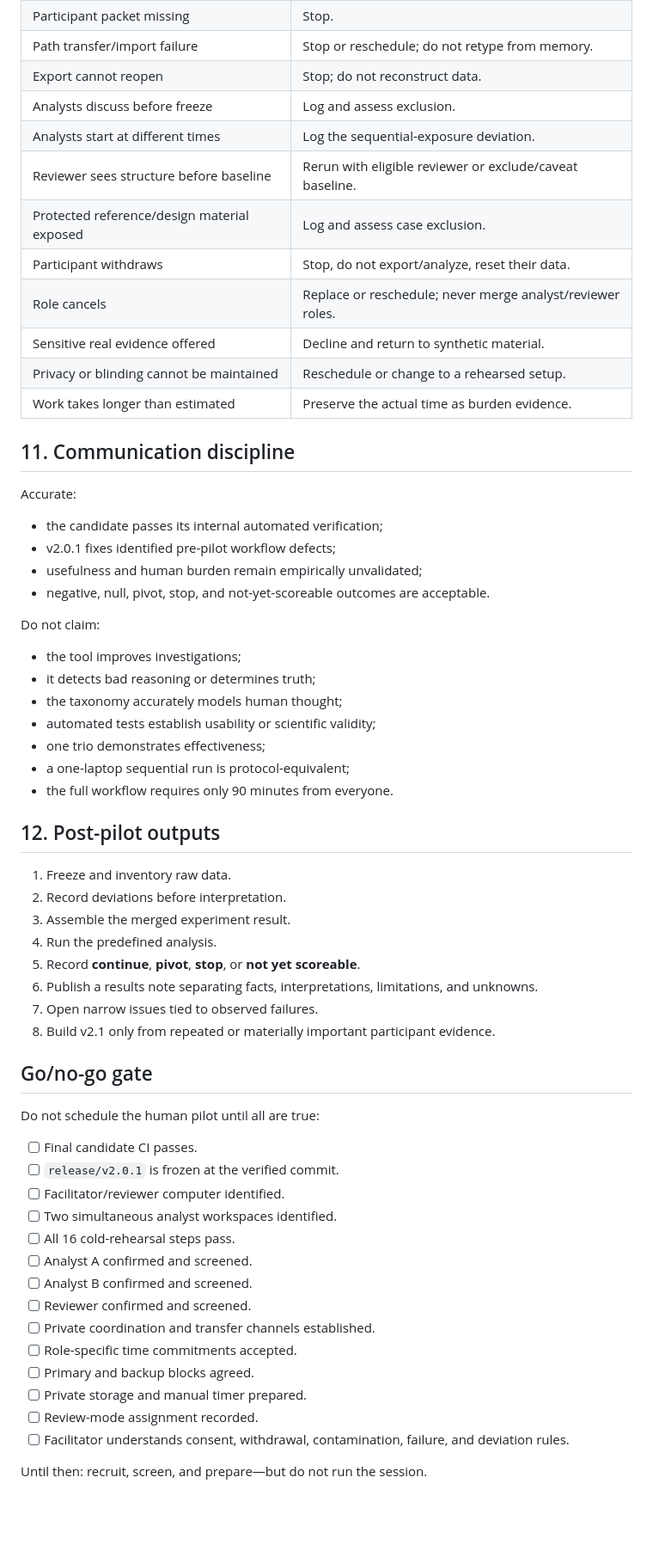
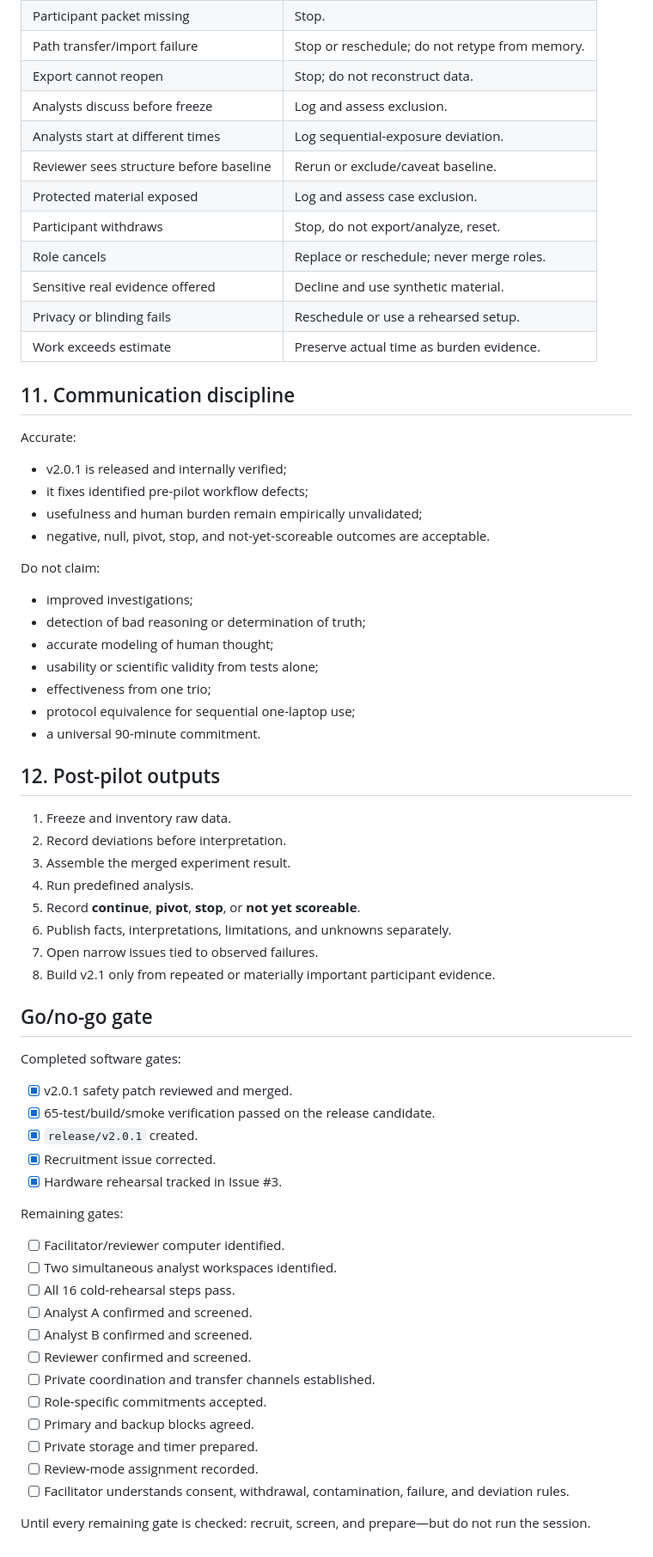
Before and after one commit to GnomeMan4201/reasoning-diff-lab, a Markdown page: docs/PRE_PILOT_READINESS_AUDIT.md, the part around one of its changes. Shown at 86% size. GitHub-like rendering; blank space fills up the shorter version.

Commit message:
Finalize released readiness audit state

```diff
--- a/docs/PRE_PILOT_READINESS_AUDIT.md
+++ b/docs/PRE_PILOT_READINESS_AUDIT.md
@@ -151,51 +149,57 @@ Preserve untouched originals and analyze copies. Do not commit participant prose
 | Path transfer/import failure | Stop or reschedule; do not retype from memory. |
 | Export cannot reopen | Stop; do not reconstruct data. |
 | Analysts discuss before freeze | Log and assess exclusion. |
-| Analysts start at different times | Log the sequential-exposure deviation. |
-| Reviewer sees structure before baseline | Rerun with eligible reviewer or exclude/caveat baseline. |
-| Protected reference/design material exposed | Log and assess case exclusion. |
-| Participant withdraws | Stop, do not export/analyze, reset their data. |
-| Role cancels | Replace or reschedule; never merge analyst/reviewer roles. |
-| Sensitive real evidence offered | Decline and return to synthetic material. |
-| Privacy or blinding cannot be maintained | Reschedule or change to a rehearsed setup. |
-| Work takes longer than estimated | Preserve the actual time as burden evidence. |
+| Analysts start at different times | Log sequential-exposure deviation. |
+| Reviewer sees structure before baseline | Rerun or exclude/caveat baseline. |
+| Protected material exposed | Log and assess case exclusion. |
+| Participant withdraws | Stop, do not export/analyze, reset. |
+| Role cancels | Replace or reschedule; never merge roles. |
+| Sensitive real evidence offered | Decline and use synthetic material. |
+| Privacy or blinding fails | Reschedule or use a rehearsed setup. |
+| Work exceeds estimate | Preserve actual time as burden evidence. |
 
 ## 11. Communication discipline
 
 Accurate:
 
-- the candidate passes its internal automated verification;
-- v2.0.1 fixes identified pre-pilot workflow defects;
+- v2.0.1 is released and internally verified;
+- it fixes identified pre-pilot workflow defects;
 - usefulness and human burden remain empirically unvalidated;
 - negative, null, pivot, stop, and not-yet-scoreable outcomes are acceptable.
 
 Do not claim:
 
-- the tool improves investigations;
-- it detects bad reasoning or determines truth;
-- the taxonomy accurately models human thought;
-- automated tests establish usability or scientific validity;
-- one trio demonstrates effectiveness;
-- a one-laptop sequential run is protocol-equivalent;
-- the full workflow requires only 90 minutes from everyone.
+- improved investigations;
+- detection of bad reasoning or determination of truth;
+- accurate modeling of human thought;
+- usability or scientific validity from tests alone;
+- effectiveness from one trio;
+- protocol equivalence for sequential one-laptop use;
+- a universal 90-minute commitment.
 
 ## 12. Post-pilot outputs
 
 1. Freeze and inventory raw data.
 2. Record deviations before interpretation.
 3. Assemble the merged experiment result.
-4. Run the predefined analysis.
+4. Run predefined analysis.
 5. Record **continue**, **pivot**, **stop**, or **not yet scoreable**.
-6. Publish a results note separating facts, interpretations, limitations, and unknowns.
+6. Publish facts, interpretations, limitations, and unknowns separately.
 7. Open narrow issues tied to observed failures.
 8. Build v2.1 only from repeated or materially important participant evidence.
 
 ## Go/no-go gate
 
-Do not schedule the human pilot until all are true:
+Completed software gates:
 
-- [ ] Final candidate CI passes.
-- [ ] `release/v2.0.1` is frozen at the verified commit.
+- [x] v2.0.1 safety patch reviewed and merged.
+- [x] 65-test/build/smoke verification passed on the release candidate.
+- [x] `release/v2.0.1` created.
+- [x] Recruitment issue corrected.
+- [x] Hardware rehearsal tracked in Issue #3.
+
+Remaining gates:
+
 - [ ] Facilitator/reviewer computer identified.
 - [ ] Two simultaneous analyst workspaces identified.
 - [ ] All 16 cold-rehearsal steps pass.
@@ -203,10 +207,10 @@ Do not schedule the human pilot until all are true:
 - [ ] Analyst B confirmed and screened.
 - [ ] Reviewer confirmed and screened.
 - [ ] Private coordination and transfer channels established.
-- [ ] Role-specific time commitments accepted.
+- [ ] Role-specific commitments accepted.
 - [ ] Primary and backup blocks agreed.
-- [ ] Private storage and manual timer prepared.
+- [ ] Private storage and timer prepared.
 - [ ] Review-mode assignment recorded.
 - [ ] Facilitator understands consent, withdrawal, contamination, failure, and deviation rules.
 
-Until then: recruit, screen, and prepare—but do not run the session.
+Until every remaining gate is checked: recruit, screen, and prepare—but do not run the session.
```
Also changed, not shown: other parts of docs/PRE_PILOT_READINESS_AUDIT.md (+49 -51 lines).
